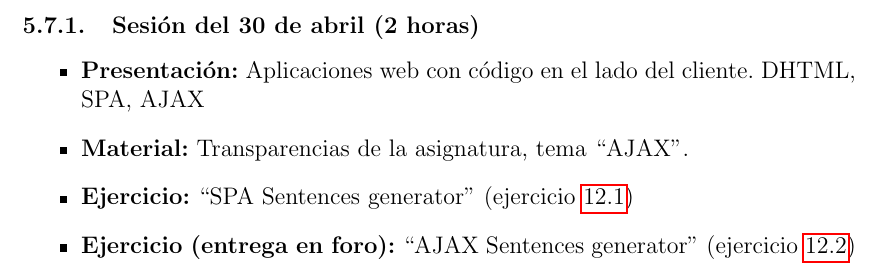
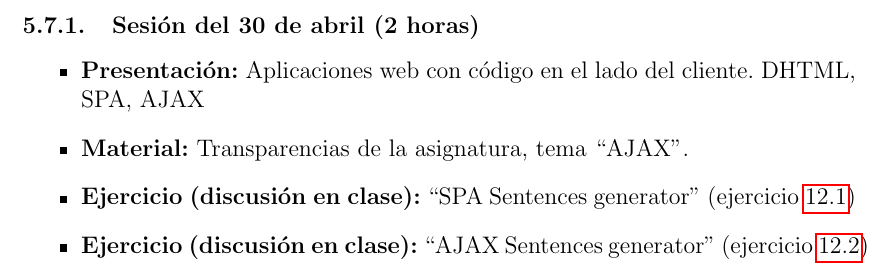
Before and after one commit to dlumbrer/Programas, a LaTeX document (IST-SARO-2014-2015.tex): part of page 17 of 127, cut so that both start at the same text. Compiled offline with pdfLaTeX.

Commit message:
Actualizando programa...

```diff
--- a/IST-SARO-2014-2015.tex
+++ b/IST-SARO-2014-2015.tex
@@ -390,8 +390,8 @@ Introducción a AJAX, \emph{mash-ups} y otros tipos de aplicaciones web con cód
 \begin{itemize}
 \item \textbf{Presentación:} Aplicaciones web con código en el lado del cliente. DHTML, SPA, AJAX
 \item \textbf{Material:} Transparencias de la asignatura, tema ``AJAX''.
-\item \textbf{Ejercicio:} ``SPA Sentences generator'' (ejercicio~\ref{subsec:spa-sentences-generator})
-\item \textbf{Ejercicio (entrega en foro):} ``AJAX Sentences generator'' (ejercicio~\ref{subsec:ajax-sentences-generator})
+\item \textbf{Ejercicio (discusión en clase):} ``SPA Sentences generator'' (ejercicio~\ref{subsec:spa-sentences-generator})
+\item \textbf{Ejercicio (discusión en clase):} ``AJAX Sentences generator'' (ejercicio~\ref{subsec:ajax-sentences-generator})
 \end{itemize}
 
 %%% %----------------------------------------------------------------
```
Also changed, not shown: ITT-SAT-2014-2015.tex (+2 -2 lines).
